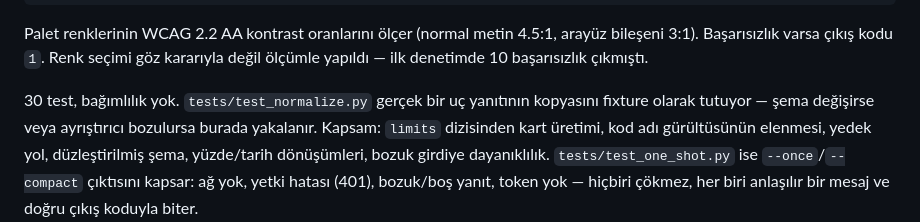
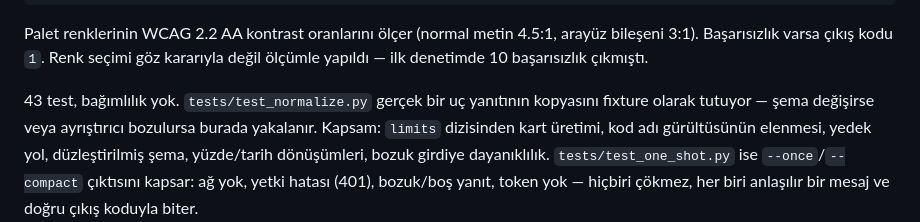
Before and after one commit to Furkiozknn/claude-quota-monitor, a Markdown page: README.md, the part around the change. Drawn GitHub-style.

Commit message:
docs: README'deki test sayisini yeniden olculmus degerle esitle
claude-code-intelligence 259 -> 261, claude-quota-monitor 30 -> 43. Ikisi de bugunku duzeltmelerle degismisti; sayilar hatirlanmadi, yeniden olculdu.

```diff
--- a/README.md
+++ b/README.md
@@ -177,7 +177,7 @@ Palet renklerinin WCAG 2.2 AA kontrast oranlarını ölçer (normal metin 4.5:1,
 arayüz bileşeni 3:1). Başarısızlık varsa çıkış kodu `1`. Renk seçimi göz
 kararıyla değil ölçümle yapıldı — ilk denetimde 10 başarısızlık çıkmıştı.
 
-30 test, bağımlılık yok. `tests/test_normalize.py` gerçek bir uç yanıtının
+43 test, bağımlılık yok. `tests/test_normalize.py` gerçek bir uç yanıtının
 kopyasını fixture olarak tutuyor — şema değişirse veya ayrıştırıcı bozulursa
 burada yakalanır. Kapsam: `limits` dizisinden kart üretimi, kod adı
 gürültüsünün elenmesi, yedek yol, düzleştirilmiş şema, yüzde/tarih
```
